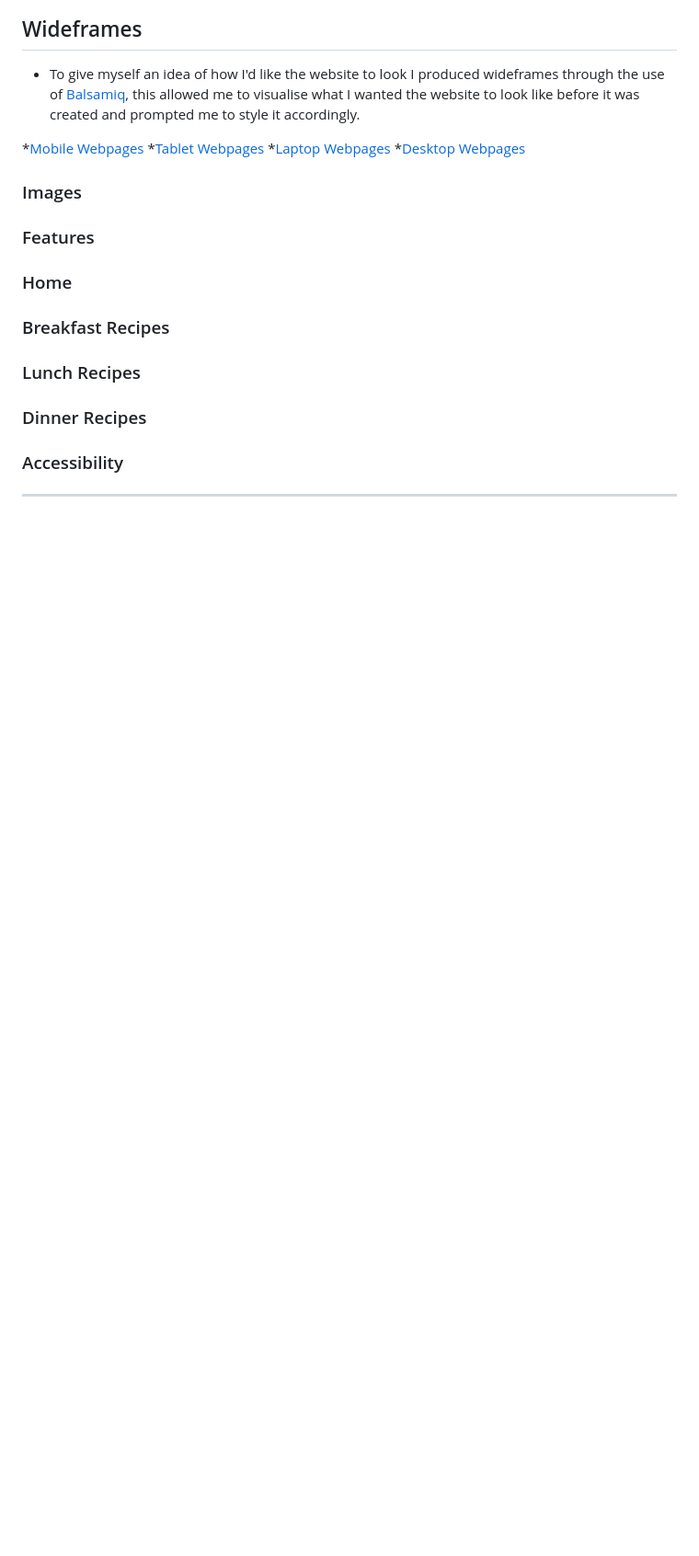
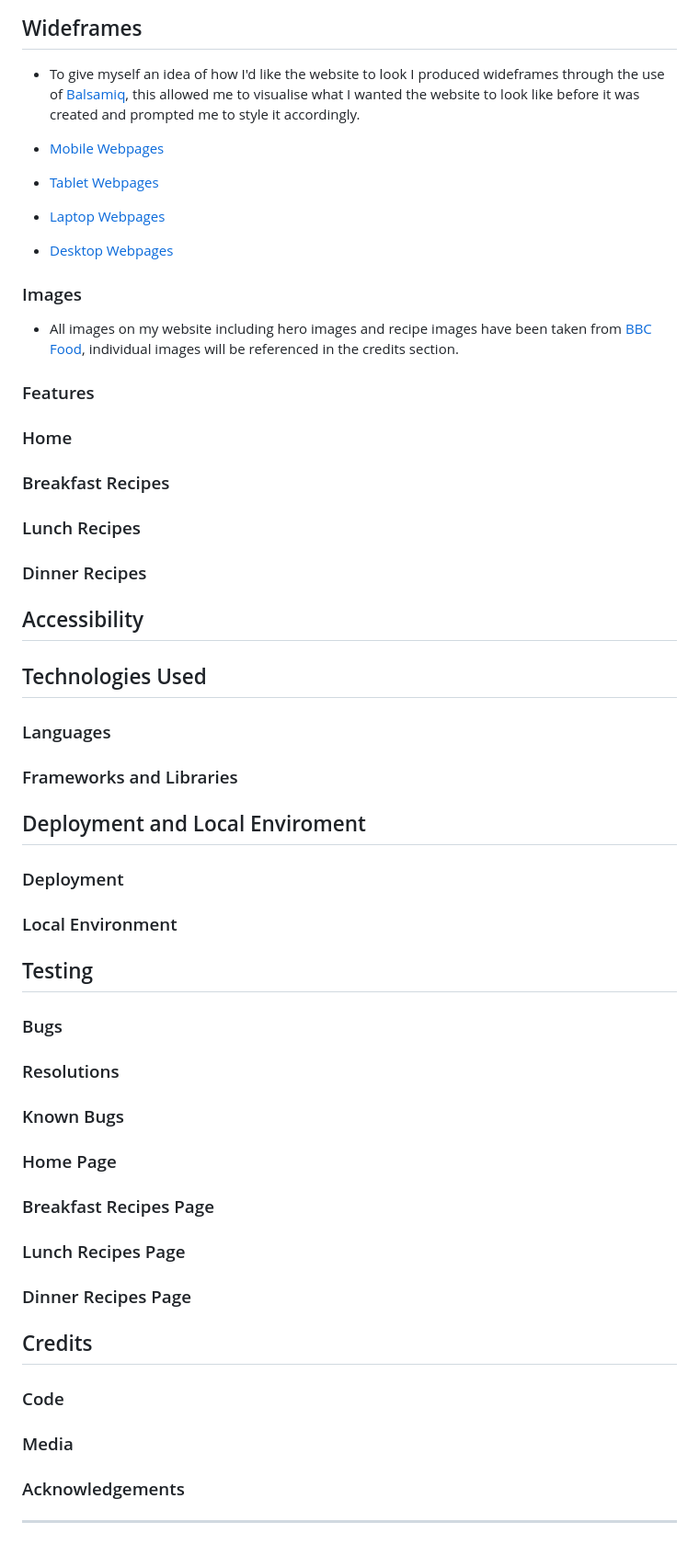
Before and after one commit to n-ste/Healthy_Cooking_Made-Simple, a Markdown page: README.md, the part around one of its changes. Shown at 92% size. GitHub-like rendering; blank space fills up the shorter version.

Commit message:
errors fixed in readme

```diff
--- a/README.md
+++ b/README.md
@@ -65,17 +75,61 @@ Like with the fonts I didn't want to have too many colours in my project as I th
 
 * To give myself an idea of how I'd like the website to look I produced wideframes through the use of [Balsamiq](https://www.balsamiq.com), this allowed me to visualise what I wanted the website to look like before it was created and prompted me to style it accordingly.
 
-*[Mobile Webpages](https://github.com/n-ste/Healthy_Cooking_Made-Simple/blob/main/docs/wideframes/mobile-wideframes.png)
-*[Tablet Webpages](https://github.com/n-ste/Healthy_Cooking_Made-Simple/blob/main/docs/wideframes/tablet-wideframes.png)
-*[Laptop Webpages](https://github.com/n-ste/Healthy_Cooking_Made-Simple/blob/main/docs/wideframes/laptop-wideframes.png)
-*[Desktop Webpages](https://github.com/n-ste/Healthy_Cooking_Made-Simple/blob/main/docs/wideframes/desktop-wideframes.png)
+* [Mobile Webpages](https://github.com/n-ste/Healthy_Cooking_Made-Simple/blob/main/docs/wideframes/mobile-wideframes.png)
+* [Tablet Webpages](https://github.com/n-ste/Healthy_Cooking_Made-Simple/blob/main/docs/wideframes/tablet-wideframes.png)
+* [Laptop Webpages](https://github.com/n-ste/Healthy_Cooking_Made-Simple/blob/main/docs/wideframes/laptop-wideframes.png)
+* [Desktop Webpages](https://github.com/n-ste/Healthy_Cooking_Made-Simple/blob/main/docs/wideframes/desktop-wideframes.png)
 
 ### Images
+
+* All images on my website including hero images and recipe images have been taken from [BBC Food](https://www.bbc.co.uk/food), individual images will be referenced in the credits section.
+
 ### Features
+
 ### Home
+
 ### Breakfast Recipes
+
 ### Lunch Recipes
+
 ### Dinner Recipes
-### Accessibility
+
+## Accessibility
+
+## Technologies Used
+
+### Languages
+
+### Frameworks and Libraries
+
+## Deployment and Local Enviroment
+
+### Deployment
+
+### Local Environment
+
+## Testing
+
+### Bugs
+
+### Resolutions
+
+### Known Bugs
+
+### Home Page
+
+### Breakfast Recipes Page
+
+### Lunch Recipes Page
+
+### Dinner Recipes Page
+
+## Credits
+
+### Code
+
+### Media
+
+### Acknowledgements
 
 - - -
```
Also changed, not shown: other parts of README.md (+12 -2 lines).
